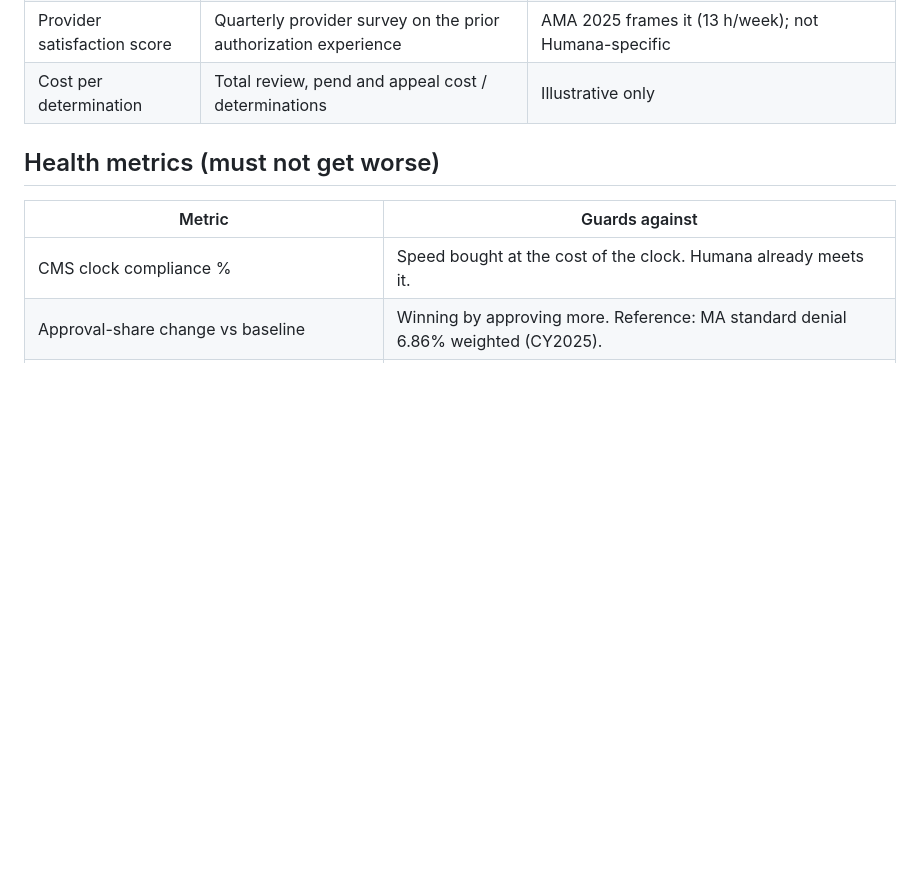
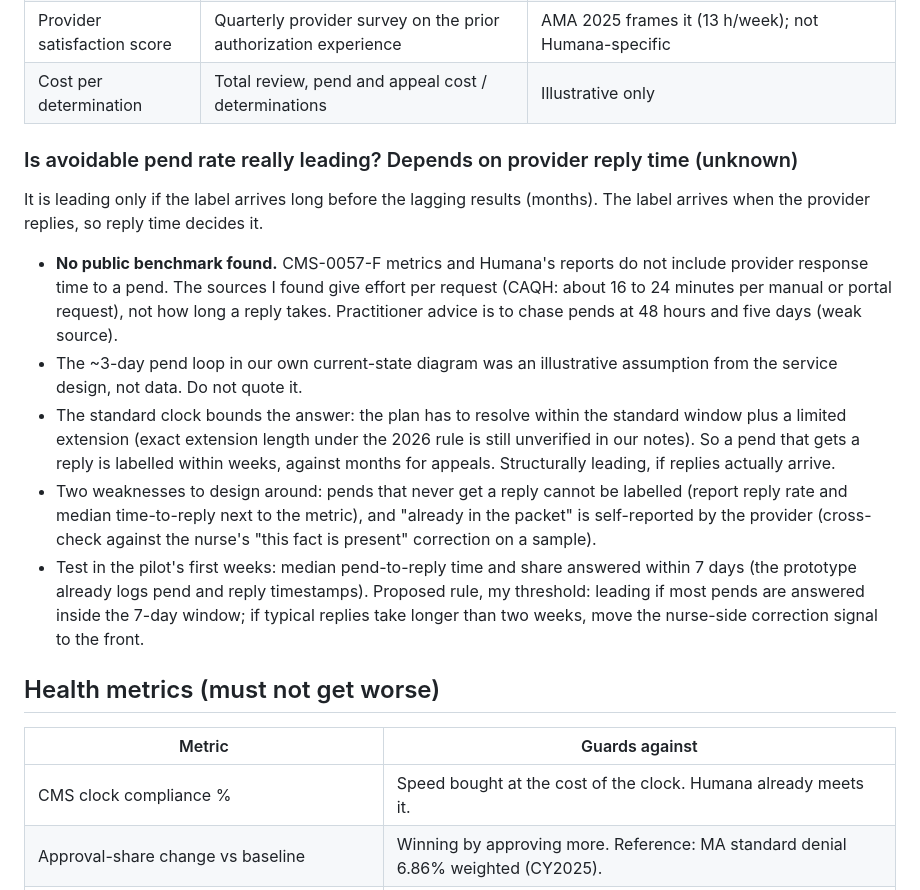
Before and after one commit to nishamishra12/humana-pa-prototype, a Markdown page: docs/METRICS_FRAMEWORK.md, the part around the change. Drawn GitHub-style; blank space fills up the shorter version.

Commit message:
Metrics framework: note on whether avoidable pend rate is leading (reply time unknown)
Co-Authored-By: Claude Sonnet 5.5 <noreply@anthropic.com>

```diff
--- a/docs/METRICS_FRAMEWORK.md
+++ b/docs/METRICS_FRAMEWORK.md
@@ -48,6 +48,30 @@ Tracked as a before-and-after on the composite, not a ranking.
 | Provider satisfaction score | Quarterly provider survey on the prior authorization experience | AMA 2025 frames it (13 h/week); not Humana-specific |
 | Cost per determination | Total review, pend and appeal cost / determinations | Illustrative only |
 
+### Is avoidable pend rate really leading? Depends on provider reply time (unknown)
+
+It is leading only if the label arrives long before the lagging results (months). The label
+arrives when the provider replies, so reply time decides it.
+
+- **No public benchmark found.** CMS-0057-F metrics and Humana's reports do not include
+  provider response time to a pend. The sources I found give effort per request (CAQH: about
+  16 to 24 minutes per manual or portal request), not how long a reply takes. Practitioner
+  advice is to chase pends at 48 hours and five days (weak source).
+- The ~3-day pend loop in our own current-state diagram was an illustrative assumption from the
+  service design, not data. Do not quote it.
+- The standard clock bounds the answer: the plan has to resolve within the standard window
+  plus a limited extension (exact extension length under the 2026 rule is still unverified in
+  our notes). So a pend that gets a reply is labelled within weeks, against months for appeals.
+  Structurally leading, if replies actually arrive.
+- Two weaknesses to design around: pends that never get a reply cannot be labelled (report
+  reply rate and median time-to-reply next to the metric), and "already in the packet" is
+  self-reported by the provider (cross-check against the nurse's "this fact is present"
+  correction on a sample).
+- Test in the pilot's first weeks: median pend-to-reply time and share answered within 7 days
+  (the prototype already logs pend and reply timestamps). Proposed rule, my threshold: leading
+  if most pends are answered inside the 7-day window; if typical replies take longer than two
+  weeks, move the nurse-side correction signal to the front.
+
 ## Health metrics (must not get worse)
 
 | Metric | Guards against |
```
